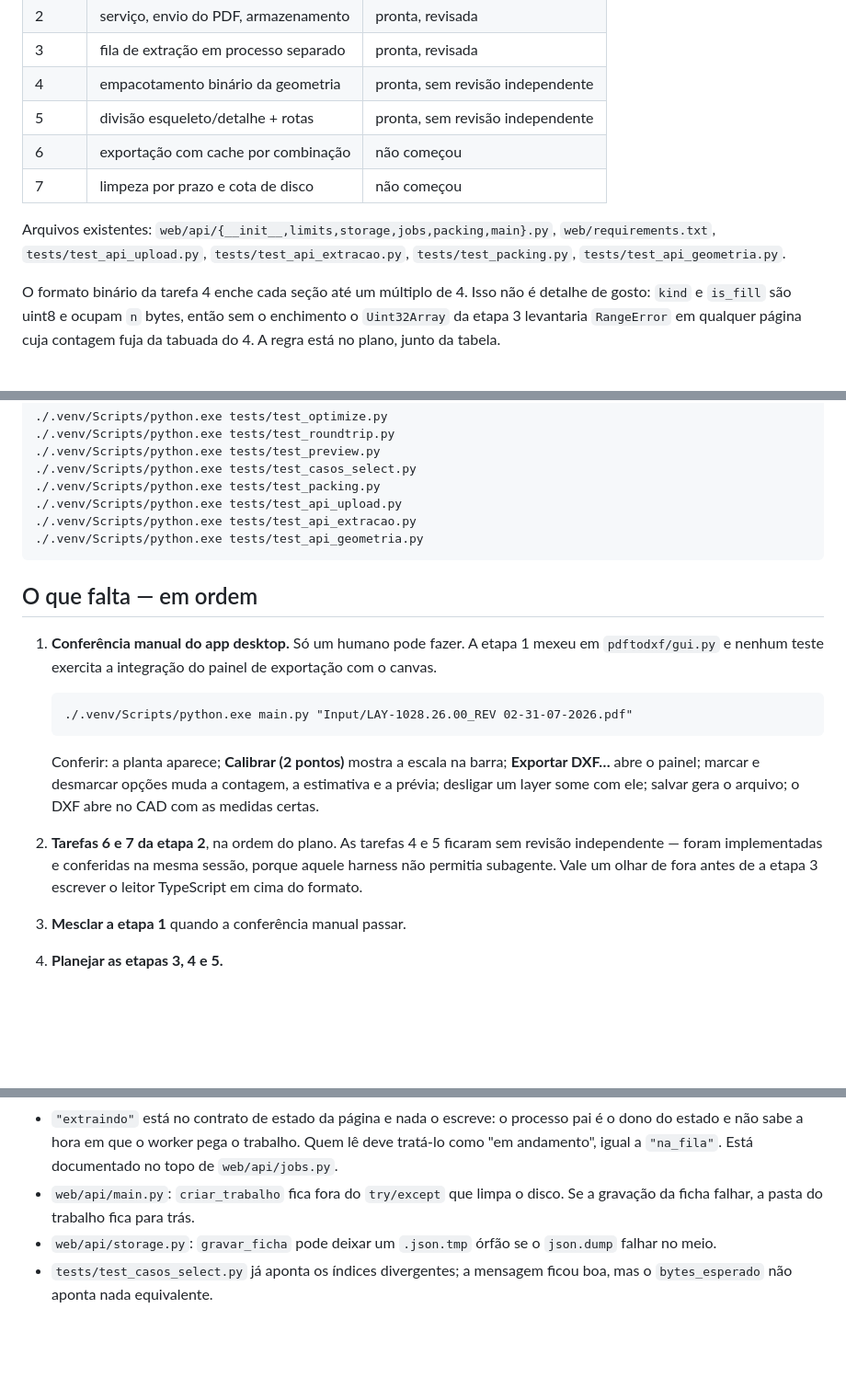
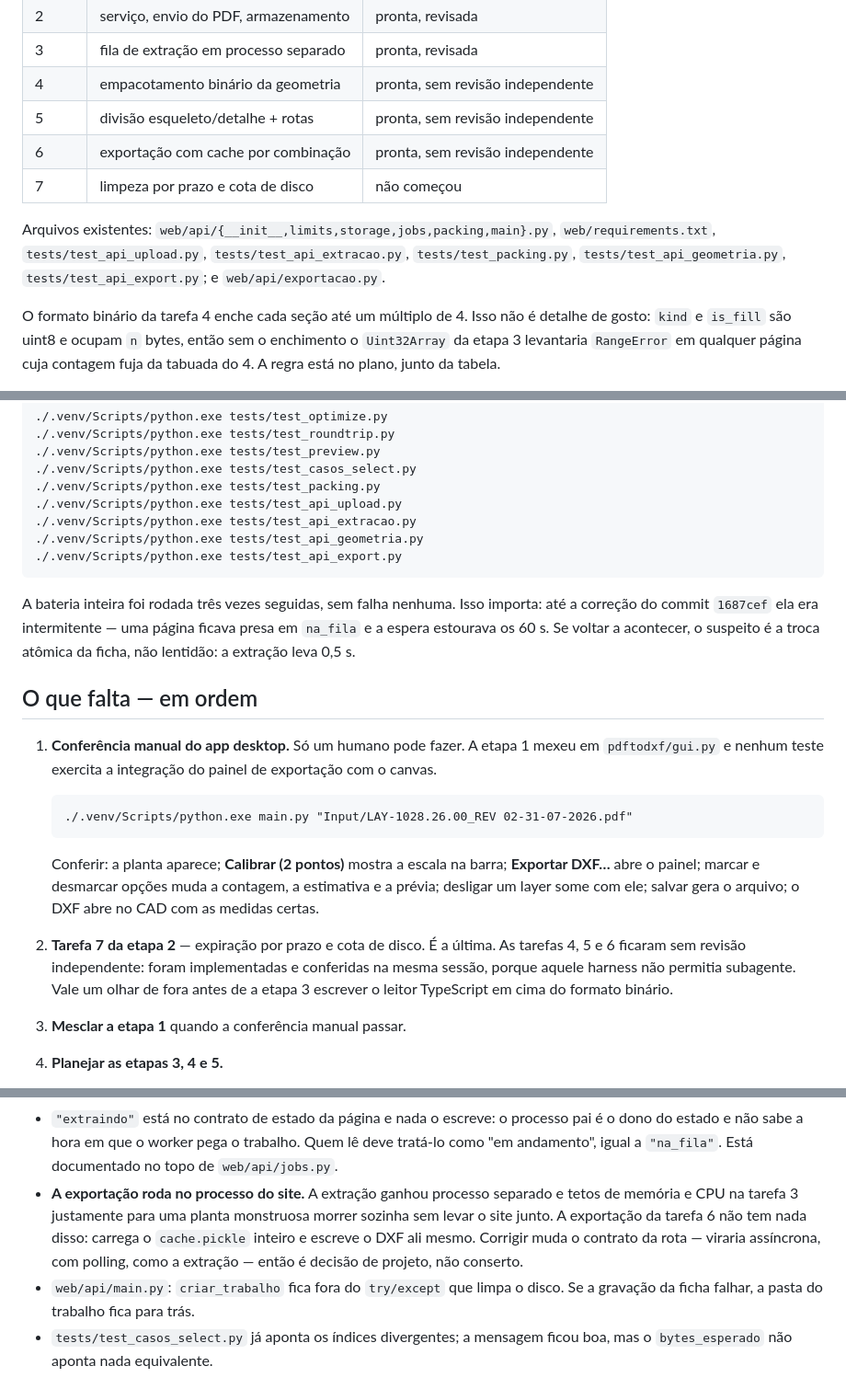
Before and after one commit to leoleonel-jf/PdfToDxf, a Markdown page: docs/superpowers/HANDOFF.md, 3 parts joined by grey strips. Shown at 92% size. Drawn GitHub-style; blank space fills up the shorter version.

Commit message:
Atualiza o handoff: tarefa 6 pronta, so falta a tarefa 7
Co-Authored-By: Claude Opus 5 <noreply@anthropic.com>

````diff
--- a/docs/superpowers/HANDOFF.md
+++ b/docs/superpowers/HANDOFF.md
@@ -66,12 +66,13 @@ Regenerar é determinístico — se o `git diff` sujar, o comportamento mudou.
 | 3 | fila de extração em processo separado | pronta, revisada |
 | 4 | empacotamento binário da geometria | pronta, sem revisão independente |
 | 5 | divisão esqueleto/detalhe + rotas | pronta, sem revisão independente |
-| 6 | exportação com cache por combinação | não começou |
+| 6 | exportação com cache por combinação | pronta, sem revisão independente |
 | 7 | limpeza por prazo e cota de disco | não começou |
 
 Arquivos existentes: `web/api/{__init__,limits,storage,jobs,packing,main}.py`,
 `web/requirements.txt`, `tests/test_api_upload.py`, `tests/test_api_extracao.py`,
-`tests/test_packing.py`, `tests/test_api_geometria.py`.
+`tests/test_packing.py`, `tests/test_api_geometria.py`,
+`tests/test_api_export.py`; e `web/api/exportacao.py`.
 
 O formato binário da tarefa 4 enche cada seção até um múltiplo de 4. Isso não é
 detalhe de gosto: `kind` e `is_fill` são uint8 e ocupam `n` bytes, então sem o
@@ -91,7 +92,13 @@ Rodados em 2026-08-03, todos passando com saída limpa:
 ./.venv/Scripts/python.exe tests/test_api_upload.py
 ./.venv/Scripts/python.exe tests/test_api_extracao.py
 ./.venv/Scripts/python.exe tests/test_api_geometria.py
+./.venv/Scripts/python.exe tests/test_api_export.py
 ```
+
+A bateria inteira foi rodada três vezes seguidas, sem falha nenhuma. Isso
+importa: até a correção do commit `1687cef` ela era intermitente — uma página
+ficava presa em `na_fila` e a espera estourava os 60 s. Se voltar a acontecer,
+o suspeito é a troca atômica da ficha, não lentidão: a extração leva 0,5 s.
 
 ## O que falta — em ordem
 
@@ -108,10 +115,11 @@ Rodados em 2026-08-03, todos passando com saída limpa:
    estimativa e a prévia; desligar um layer some com ele; salvar gera o arquivo;
    o DXF abre no CAD com as medidas certas.
 
-2. **Tarefas 6 e 7 da etapa 2**, na ordem do plano. As tarefas 4 e 5 ficaram
-   sem revisão independente — foram implementadas e conferidas na mesma sessão,
-   porque aquele harness não permitia subagente. Vale um olhar de fora antes de
-   a etapa 3 escrever o leitor TypeScript em cima do formato.
+2. **Tarefa 7 da etapa 2** — expiração por prazo e cota de disco. É a última.
+   As tarefas 4, 5 e 6 ficaram sem revisão independente: foram implementadas e
+   conferidas na mesma sessão, porque aquele harness não permitia subagente.
+   Vale um olhar de fora antes de a etapa 3 escrever o leitor TypeScript em
+   cima do formato binário.
 
 3. **Mesclar a etapa 1** quando a conferência manual passar.
 
@@ -155,10 +163,14 @@ Nada disso bloqueia; está registrado para não se perder.
   processo pai é o dono do estado e não sabe a hora em que o worker pega o
   trabalho. Quem lê deve tratá-lo como "em andamento", igual a `"na_fila"`.
   Está documentado no topo de `web/api/jobs.py`.
+- **A exportação roda no processo do site.** A extração ganhou processo
+  separado e tetos de memória e CPU na tarefa 3 justamente para uma planta
+  monstruosa morrer sozinha sem levar o site junto. A exportação da tarefa 6
+  não tem nada disso: carrega o `cache.pickle` inteiro e escreve o DXF ali
+  mesmo. Corrigir muda o contrato da rota — viraria assíncrona, com polling,
+  como a extração — então é decisão de projeto, não conserto.
 - `web/api/main.py`: `criar_trabalho` fica fora do `try/except` que limpa o
   disco. Se a gravação da ficha falhar, a pasta do trabalho fica para trás.
-- `web/api/storage.py`: `gravar_ficha` pode deixar um `.json.tmp` órfão se o
-  `json.dump` falhar no meio.
 - `tests/test_casos_select.py` já aponta os índices divergentes; a mensagem
   ficou boa, mas o `bytes_esperado` não aponta nada equivalente.
 
````
